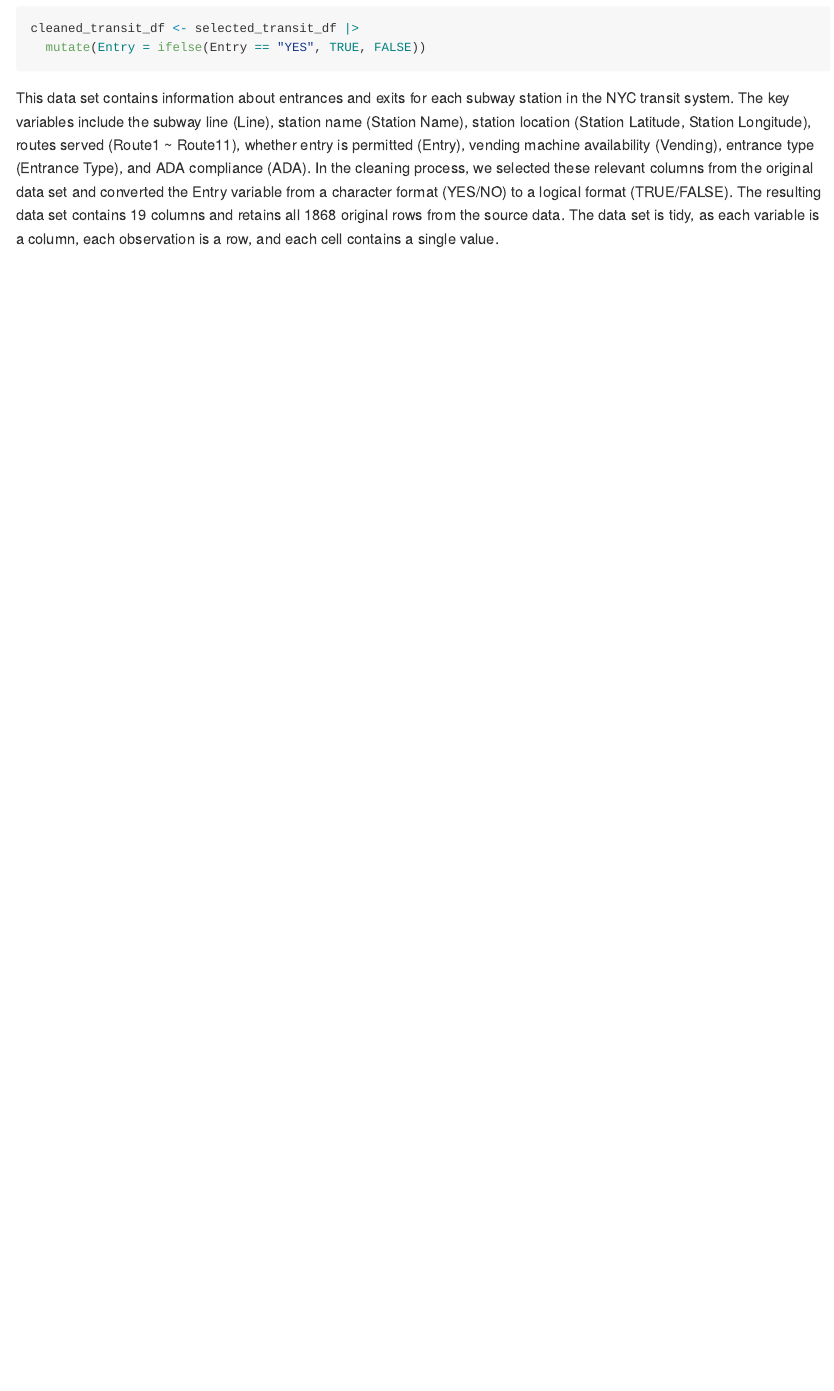
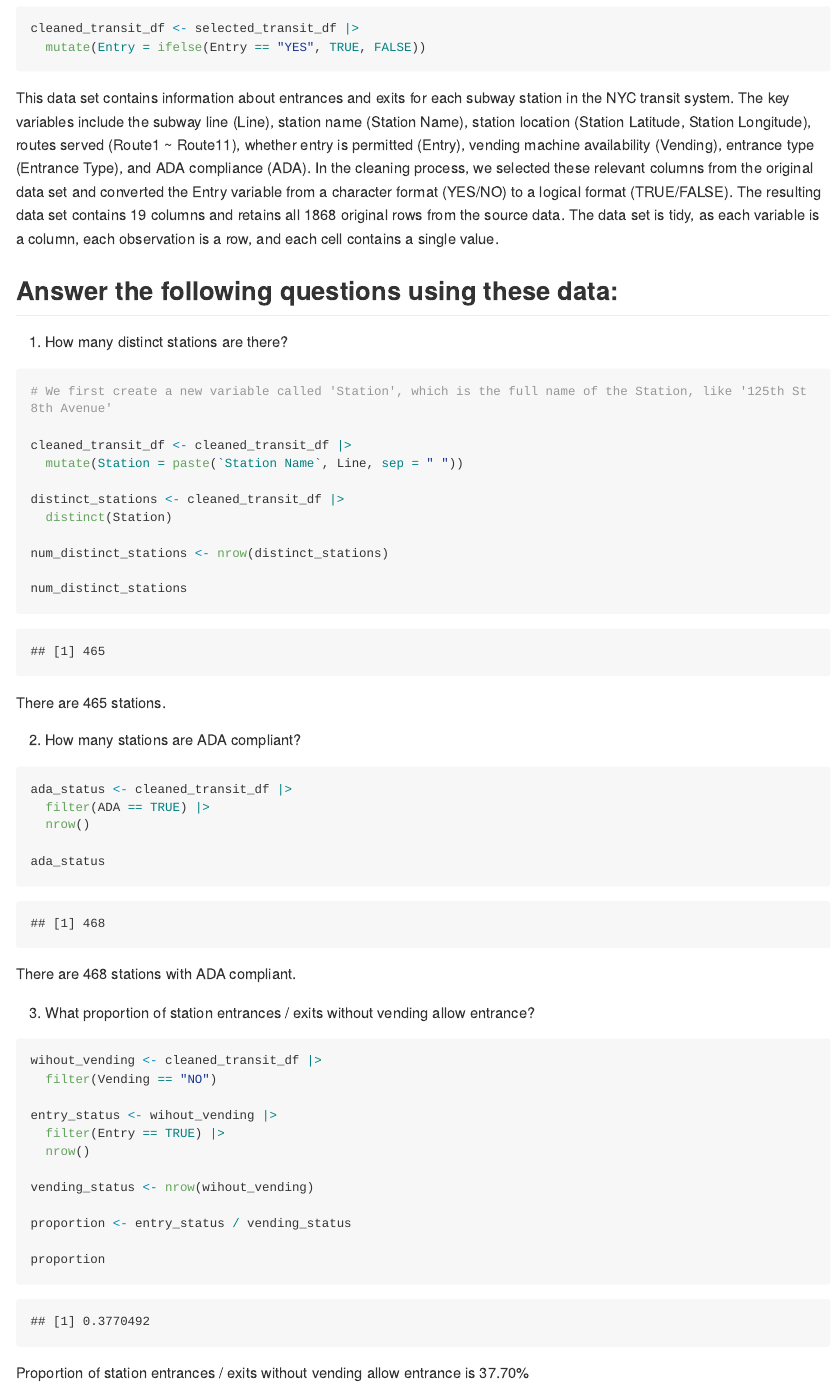
Before and after one commit to cj0915/p8105_hw2_cj2793, an R Markdown document (p8105_hw2_cj2793.Rmd): the page in a window 1100 px wide, from 1140 px down. The pictures show the output file p8105_hw2_cj2793.md that the author committed with the source, drawn offline in the style of GitHub; long lines of code are wrapped.

Commit message:
Answer three questions about these data

````diff
--- a/p8105_hw2_cj2793.Rmd
+++ b/p8105_hw2_cj2793.Rmd
@@ -32,3 +32,54 @@ cleaned_transit_df <- selected_transit_df |>
 
 
 This data set contains information about entrances and exits for each subway station in the NYC transit system. The key variables include the subway line (Line), station name (Station Name), station location (Station Latitude, Station Longitude), routes served (Route1 ~ Route11), whether entry is permitted (Entry), vending machine availability (Vending), entrance type (Entrance Type), and ADA compliance (ADA). In the cleaning process, we selected these relevant columns from the original data set and converted the Entry variable from a character format (YES/NO) to a logical format (TRUE/FALSE). The resulting data set contains 19 columns and retains all 1868 original rows from the source data. The data set is tidy, as each variable is a column, each observation is a row, and each cell contains a single value.
+
+## Answer the following questions using these data:
+
+1. How many distinct stations are there?
+
+```{r}
+# We first create a new variable called 'Station', which is the full name of the Station, like '125th St 8th Avenue'
+
+cleaned_transit_df <- cleaned_transit_df |>
+  mutate(Station = paste(`Station Name`, Line, sep = " "))
+
+distinct_stations <- cleaned_transit_df |>
+  distinct(Station)
+
+num_distinct_stations <- nrow(distinct_stations)
+
+num_distinct_stations
+```
+
+There are 465 stations.
+
+2. How many stations are ADA compliant?
+
+```{r}
+ada_status <- cleaned_transit_df |>
+  filter(ADA == TRUE) |>
+  nrow()
+
+ada_status
+```
+
+There are 468 stations with ADA compliant.
+
+3. What proportion of station entrances / exits without vending allow entrance?
+
+```{r}
+wihout_vending <- cleaned_transit_df |>
+  filter(Vending == "NO")
+
+entry_status <- wihout_vending |>
+  filter(Entry == TRUE) |>
+  nrow()
+
+vending_status <- nrow(wihout_vending)
+
+proportion <- entry_status / vending_status
+
+proportion
+```
+
+Proportion of station entrances / exits without vending allow entrance is 37.70%
````
Also changed, not shown: p8105_hw2_cj2793.md.
